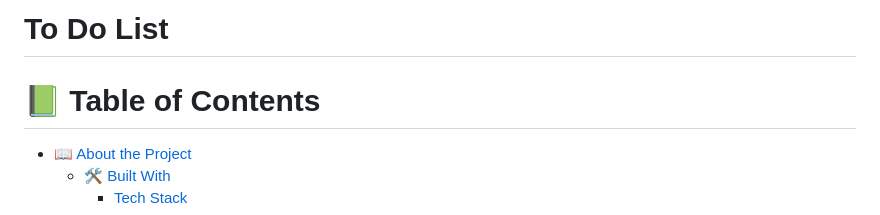
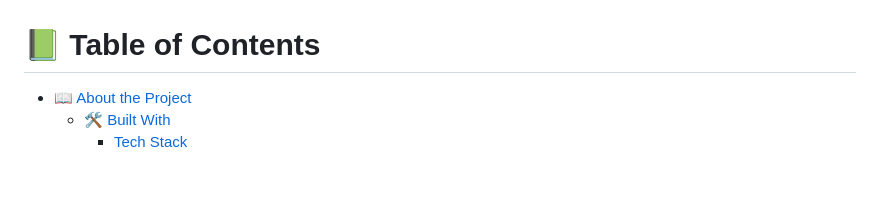
Before and after one commit to MoyasiGinko/ToDoList-Project, a Markdown page: README.md, the part around the change printed below. Rendered like a GitHub page; blank space fills up the shorter version.

```diff
--- a/README.md
+++ b/README.md
@@ -8,6 +5,5 @@
 </div>
 
-# To Do List
 
 <!-- TABLE OF CONTENTS -->
 
```
Also changed, not shown: other parts of README.md (+3 -6 lines).
